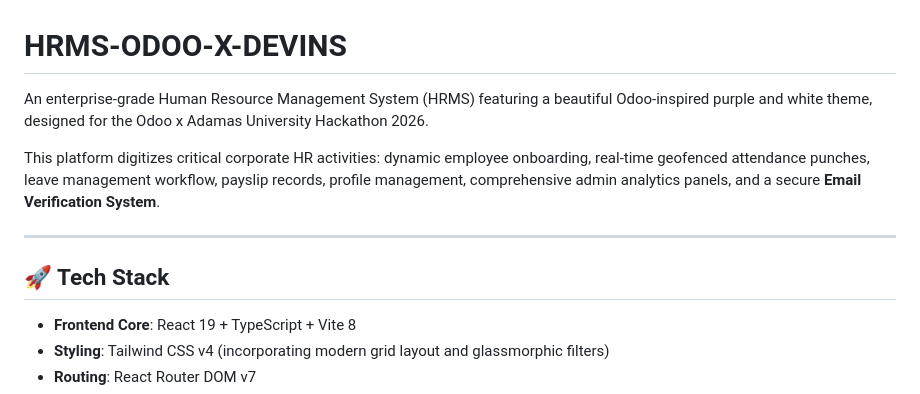
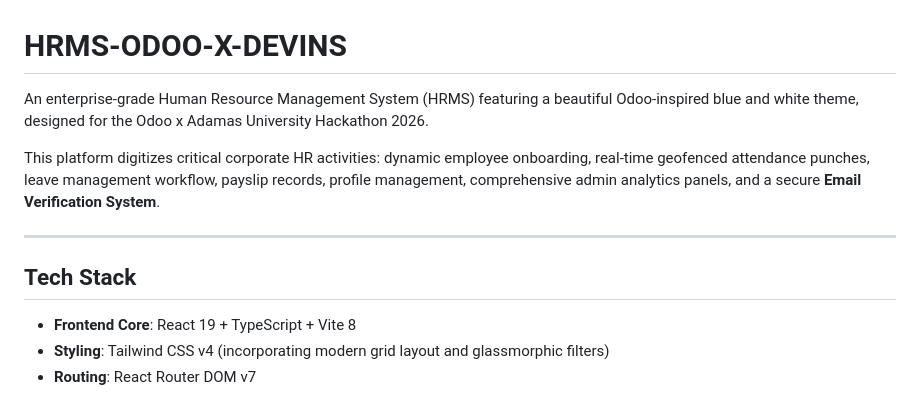
Before and after one commit to ayushgupta9674-ctrl/HRMS-ODOO-X-DEVINS, a Markdown page: README.md, the part around one of its changes. GitHub-like rendering.

Commit message:
Update theme color and heading formatting in README
Updated the theme color from purple and white to blue and white in the README. Adjusted section headings for consistency by removing emojis.

```diff
--- a/README.md
+++ b/README.md
@@ -1,12 +1,12 @@
 # HRMS-ODOO-X-DEVINS
 
-An enterprise-grade Human Resource Management System (HRMS) featuring a beautiful Odoo-inspired purple and white theme, designed for the Odoo x Adamas University Hackathon 2026.
+An enterprise-grade Human Resource Management System (HRMS) featuring a beautiful Odoo-inspired blue and white theme, designed for the Odoo x Adamas University Hackathon 2026.
 
 This platform digitizes critical corporate HR activities: dynamic employee onboarding, real-time geofenced attendance punches, leave management workflow, payslip records, profile management, comprehensive admin analytics panels, and a secure **Email Verification System**.
 
 ---
 
-## 🚀 Tech Stack
+##  Tech Stack
 
 - **Frontend Core**: React 19 + TypeScript + Vite 8
 - **Styling**: Tailwind CSS v4 (incorporating modern grid layout and glassmorphic filters)
```
Also changed, not shown: other parts of README.md (+5 -5 lines).
